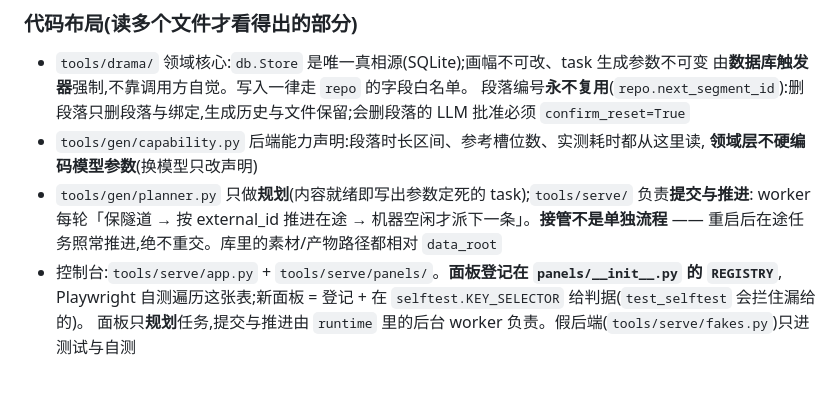
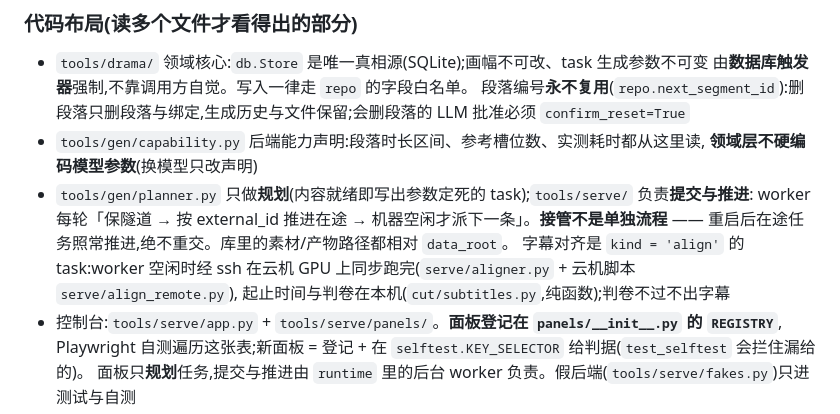
Before and after one commit to Jasonwky/ai-short-drama, a Markdown page: CLAUDE.md, the part around the change. Rendered like a GitHub page; blank space fills up the shorter version.

Commit message:
docs: document subtitle alignment and P5b status
Co-Authored-By: Claude Opus 5.5 (1M context) <noreply@anthropic.com>

```diff
--- a/CLAUDE.md
+++ b/CLAUDE.md
@@ -47,7 +47,9 @@ This file provides guidance to Claude Code (claude.ai/code) when working with co
   **领域层不硬编码模型参数**(换模型只改声明)
 - `tools/gen/planner.py` 只做**规划**(内容就绪即写出参数定死的 task);`tools/serve/` 负责**提交与推进**:
   worker 每轮「保隧道 → 按 external_id 推进在途 → 机器空闲才派下一条」。**接管不是单独流程** ——
-  重启后在途任务照常推进,绝不重交。库里的素材/产物路径都相对 `data_root`
+  重启后在途任务照常推进,绝不重交。库里的素材/产物路径都相对 `data_root`。
+  字幕对齐是 `kind = 'align'` 的 task:worker 空闲时经 ssh 在云机 GPU 上同步跑完(`serve/aligner.py` + 云机脚本 `serve/align_remote.py`),
+  起止时间与判卷在本机(`cut/subtitles.py`,纯函数);判卷不过不出字幕
 - 控制台:`tools/serve/app.py` + `tools/serve/panels/`。**面板登记在 `panels/__init__.py` 的 `REGISTRY`**,
   Playwright 自测遍历这张表;新面板 = 登记 + 在 `selftest.KEY_SELECTOR` 给判据(`test_selftest` 会拦住漏给的)。
   面板只**规划**任务,提交与推进由 `runtime` 里的后台 worker 负责。假后端(`tools/serve/fakes.py`)只进测试与自测
```
Also changed, not shown: 2 other files.
